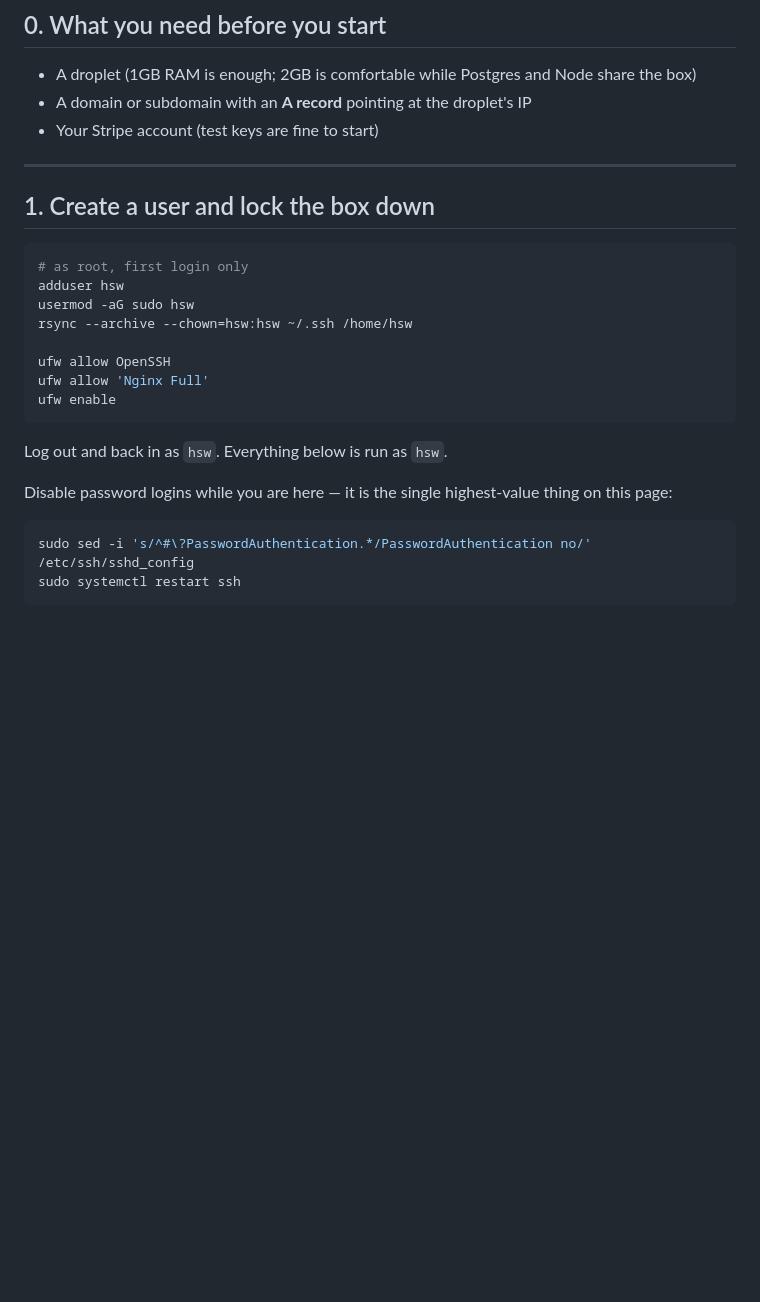
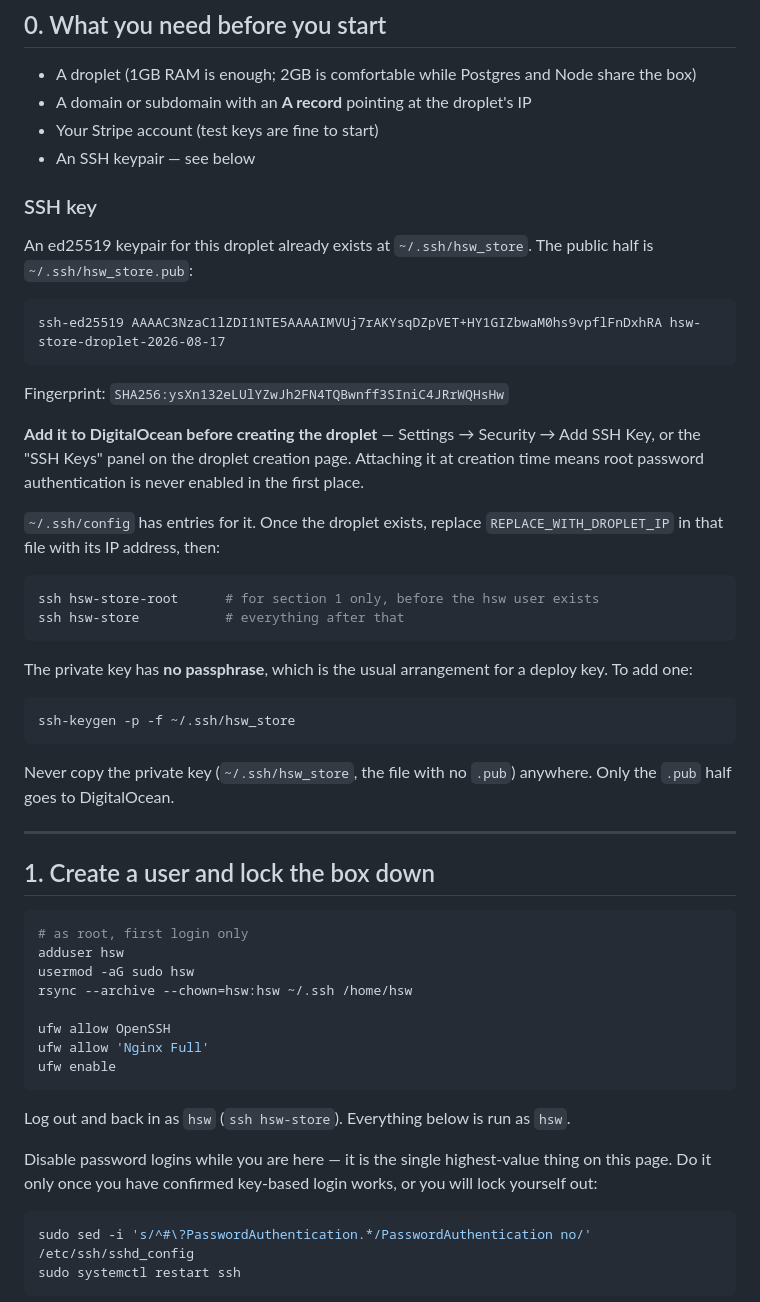
Before and after one commit to AsharabHassan/hsw-e-commerece-website, a Markdown page: deploy/DEPLOY.md, the part around the change. GitHub-like rendering; blank space fills up the shorter version.

Commit message:
docs: document the droplet SSH key in the deployment guide
An ed25519 keypair for this droplet lives at ~/.ssh/hsw_store, with a
matching ~/.ssh/config entry. Adding the public half to DigitalOcean at
droplet-creation time means root password auth is never enabled at all.

Co-Authored-By: Claude Opus 5 (1M context) <noreply@anthropic.com>

````diff
--- a/deploy/DEPLOY.md
+++ b/deploy/DEPLOY.md
@@ -13,6 +13,41 @@ Run everything as a normal user with `sudo`, not as root. Commands prefixed
   share the box)
 - A domain or subdomain with an **A record** pointing at the droplet's IP
 - Your Stripe account (test keys are fine to start)
+- An SSH keypair — see below
+
+### SSH key
+
+An ed25519 keypair for this droplet already exists at `~/.ssh/hsw_store`.
+The public half is `~/.ssh/hsw_store.pub`:
+
+```
+ssh-ed25519 AAAAC3NzaC1lZDI1NTE5AAAAIMVUj7rAKYsqDZpVET+HY1GIZbwaM0hs9vpflFnDxhRA hsw-store-droplet-2026-08-17
+```
+
+Fingerprint: `SHA256:ysXn132eLUlYZwJh2FN4TQBwnff3SIniC4JRrWQHsHw`
+
+**Add it to DigitalOcean before creating the droplet** — Settings → Security →
+Add SSH Key, or the "SSH Keys" panel on the droplet creation page. Attaching it
+at creation time means root password authentication is never enabled in the
+first place.
+
+`~/.ssh/config` has entries for it. Once the droplet exists, replace
+`REPLACE_WITH_DROPLET_IP` in that file with its IP address, then:
+
+```bash
+ssh hsw-store-root      # for section 1 only, before the hsw user exists
+ssh hsw-store           # everything after that
+```
+
+The private key has **no passphrase**, which is the usual arrangement for a
+deploy key. To add one:
+
+```bash
+ssh-keygen -p -f ~/.ssh/hsw_store
+```
+
+Never copy the private key (`~/.ssh/hsw_store`, the file with no `.pub`)
+anywhere. Only the `.pub` half goes to DigitalOcean.
 
 ---
 
@@ -29,10 +64,12 @@ ufw allow 'Nginx Full'
 ufw enable
 ```
 
-Log out and back in as `hsw`. Everything below is run as `hsw`.
+Log out and back in as `hsw` (`ssh hsw-store`). Everything below is run as
+`hsw`.
 
 Disable password logins while you are here — it is the single highest-value
-thing on this page:
+thing on this page. Do it only once you have confirmed key-based login works,
+or you will lock yourself out:
 
 ```bash
 sudo sed -i 's/^#\?PasswordAuthentication.*/PasswordAuthentication no/' /etc/ssh/sshd_config
````
